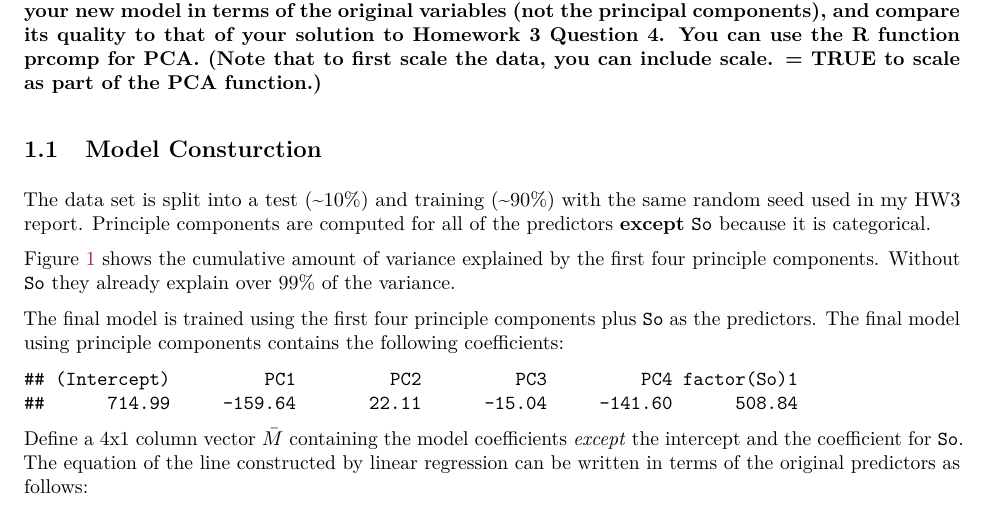
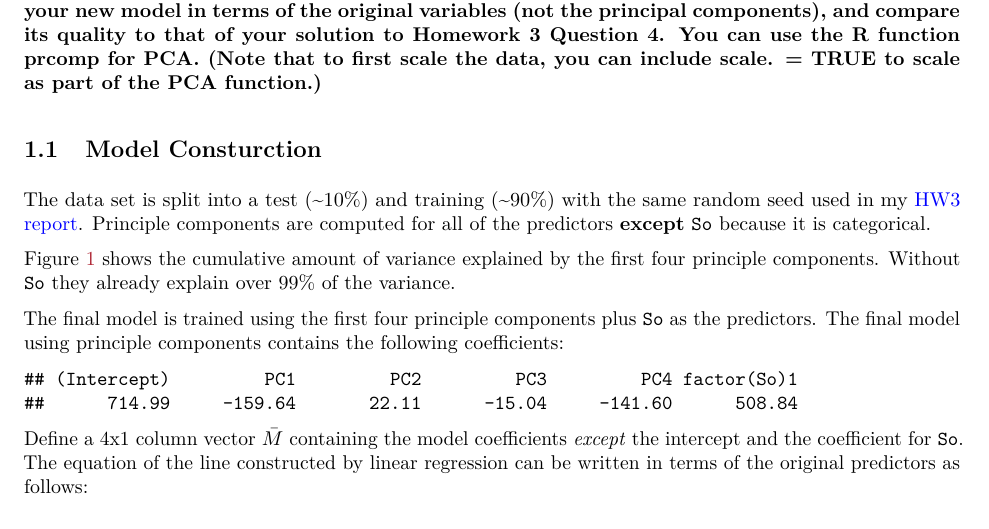
Before and after one commit to aten2001/ISYE6501WK4, an R Markdown document (HW4_Report.Rmd): part of page 1 of 11, cut so that both start at the same text. The pictures show the output file HW4_Report.pdf that the author committed with the source.

Commit message:
Minor edits.

````diff
--- a/HW4_Report.Rmd
+++ b/HW4_Report.Rmd
@@ -72,7 +72,7 @@ pred <- predict(model, data.test.pcomps)
 q1_mse <- ModelMetrics::mse(data.test$Crime, pred)
 ```
 
-The data set is split into a test (~10%) and training (~90%) with the same random seed used in my HW3 report. Principle components are computed for all of the predictors **except** `So` because it is categorical.
+The data set is split into a test (~10%) and training (~90%) with the same random seed used in my [HW3 report](https://github.com/fengkehh/ISYE6501WK3/blob/master/HW3_Report.pdf). Principle components are computed for all of the predictors **except** `So` because it is categorical.
 
 Figure \@ref(fig:varexp) shows the cumulative amount of variance explained by the first four principle components. Without `So` they already explain over 99% of the variance.
 
````
Also changed, not shown: HW4_Report.pdf.
